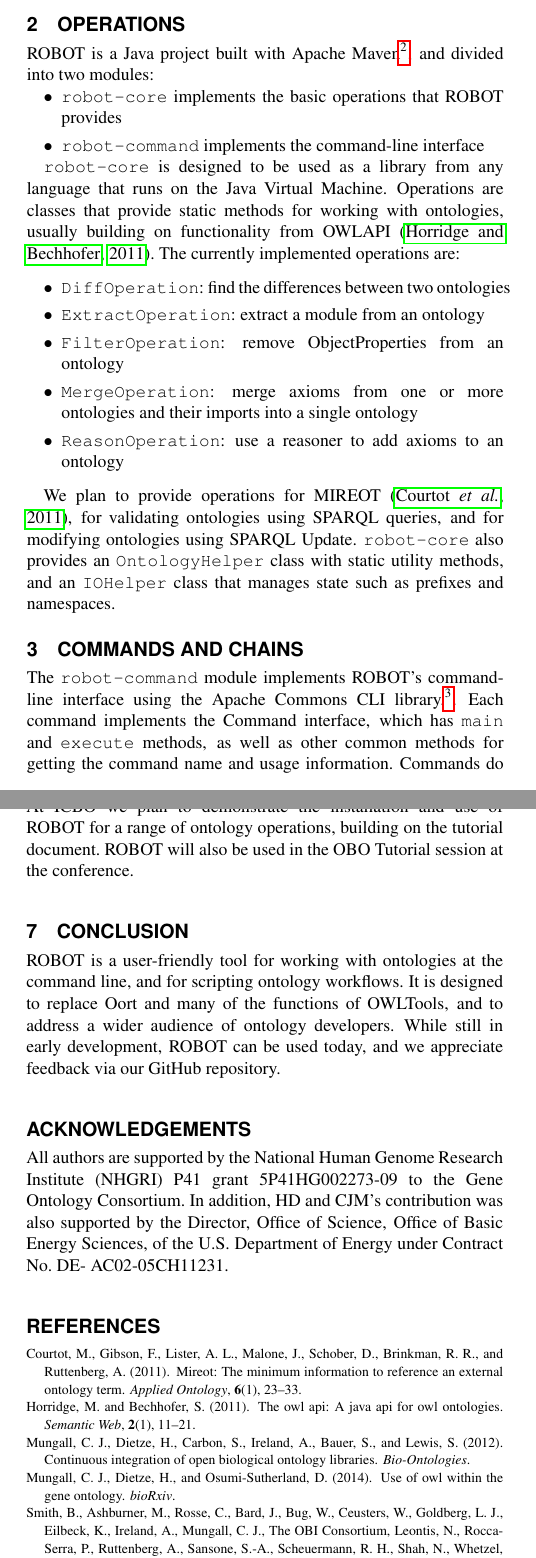
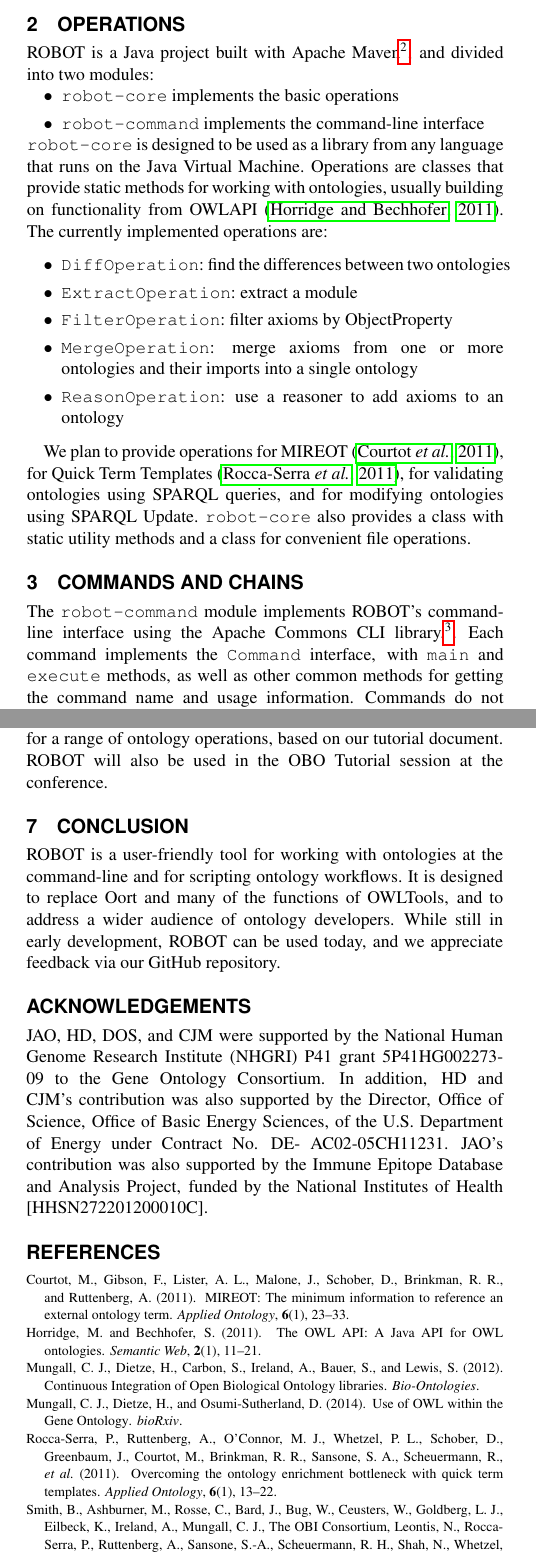
Before and after one commit to ontodev/icbo2015-robot, a LaTeX document (robot.tex): two parts of the columns of pages 1 and 2 of 2, joined at a grey line, cut so that both start at the same text. Compiled offline with pdfLaTeX.

Commit message:
Update to submitted version
- fix TODOs
- more acknowledgements
- adjust length
- final edit
- fix capitalization in bibliography

```diff
--- a/robot.tex
+++ b/robot.tex
@@ -14,7 +14,7 @@
 \address{$^{1}$Knocean, Toronto, Ontario, Canada\\
 $^{2}$Lawrence Berkeley National Laboratory, Berkeley, California, USA\\
 $^{3}$Oregon Health and Science University Library, Portland, Oregon, USA\\
-$^{4}$European Bioinformatics Institute, TODO LOCATION}
+$^{4}$European Molecular Biology Laboratory -- European Bioinformatics Institute,\\Wellcome Trust Genome Campus, Hinxton, United Kingdom}
 
 \maketitle
 
@@ -40,26 +40,27 @@
 ROBOT is a Java project built with Apache Maven\footnote{\url{https://maven.apache.org}}, and divided into two modules:
 
 \begin{itemize}
-  \item {\tt robot-core} implements the basic operations that ROBOT provides
+  \item {\tt robot-core} implements the basic operations
   \item {\tt robot-command} implements the command-line interface
 \end{itemize}
 
+\noindent
 {\tt robot-core} is designed to be used as a library from any language that runs on the Java Virtual Machine. Operations are classes that provide static methods for working with ontologies, usually building on functionality from OWLAPI \citep{Horridge2011}. The currently implemented operations are:
 
 \begin{itemize}
   \item {\tt DiffOperation}: find the differences between two ontologies
-  \item {\tt ExtractOperation}: extract a module from an ontology
-  \item {\tt FilterOperation}: remove ObjectProperties from an ontology
+  \item {\tt ExtractOperation}: extract a module
+  \item {\tt FilterOperation}: filter axioms by ObjectProperty
   \item {\tt MergeOperation}: merge axioms from one or more ontologies and their imports into a single ontology
   \item {\tt ReasonOperation}: use a reasoner to add axioms to an ontology
 \end{itemize}
 
-We plan to provide operations for MIREOT \citep{Courtot2011}, for validating ontologies using SPARQL queries, and for modifying ontologies using SPARQL Update. {\tt robot-core} also provides an {\tt OntologyHelper} class with static utility methods, and an {\tt IOHelper} class that manages state such as prefixes and namespaces.
+We plan to provide operations for MIREOT \citep{Courtot2011}, for Quick Term Templates \citep{RoccaSerra2011}, for validating ontologies using SPARQL queries, and for modifying ontologies using SPARQL Update. {\tt robot-core} also provides a class with static utility methods and a class for convenient file operations.
 
 
 \section{Commands and Chains}
 
-The {\tt robot-command} module implements ROBOT's command-line interface using the Apache Commons CLI library.\footnote{\url{https://commons.apache.org/proper/commons-cli/}}. Each command implements the Command interface, which has {\tt main} and {\tt execute} methods, as well as other common methods for getting the command name and usage information. Commands do not necessarily correspond to operations, but often do. The currently implemented commands are:
+The {\tt robot-command} module implements ROBOT's command-line interface using the Apache Commons CLI library.\footnote{\url{https://commons.apache.org/proper/commons-cli/}}. Each command implements the {\tt Command} interface, with {\tt main} and {\tt execute} methods, as well as other common methods for getting the command name and usage information. Commands do not necessarily correspond to operations, but often do. The currently implemented commands are:
 
 \begin{itemize}
   \item {\tt AnnotateCommand}: add annotations to an ontology
@@ -107,17 +106,18 @@
 
 \section{Demonstration}
 
-At ICBO we plan to demonstrate the installation and use of ROBOT for a range of ontology operations, building on the tutorial document. ROBOT will also be used in the OBO Tutorial session at the conference.
+At ICBO we plan to demonstrate the installation and use of ROBOT for a range of ontology operations, based on our tutorial document. ROBOT will also be used in the OBO Tutorial session at the conference.
 
 
 \section{Conclusion}
 
-ROBOT is a user-friendly tool for working with ontologies at the command line, and for scripting ontology workflows. It is designed to replace Oort and many of the functions of OWLTools, and to address a wider audience of ontology developers. While still in early development, ROBOT can be used today, and we appreciate feedback via our GitHub repository.
+ROBOT is a user-friendly tool for working with ontologies at the command-line and for scripting ontology workflows. It is designed to replace Oort and many of the functions of OWLTools, and to address a wider audience of ontology developers. While still in early development, ROBOT can be used today, and we appreciate feedback via our GitHub repository.
 
 
 \section*{Acknowledgements}
 
-All authors are supported by the National Human Genome Research Institute (NHGRI) P41 grant 5P41HG002273-09 to the Gene Ontology Consortium. In addition, HD and CJM’s contribution was also supported by the Director, Office of Science, Office of Basic Energy Sciences, of the U.S. Department of Energy under Contract No. DE- AC02-05CH11231.
+JAO, HD, DOS, and CJM were supported by the National Human Genome Research Institute (NHGRI) P41 grant 5P41HG002273-09 to the Gene Ontology Consortium. In addition, HD and CJM’s contribution was also supported by the Director, Office of Science, Office of Basic Energy Sciences, of the U.S. Department of Energy under Contract No. DE- AC02-05CH11231. JAO's contribution was also supported by the Immune Epitope Database and Analysis Project, funded by the National Institutes of Health [HHSN272201200010C].
+
 
 \bibliographystyle{natbib}
 
```
Also changed, not shown: robot.bib (+18 -7 lines), robot.pdf, robot.tex (18 more changed lines).
